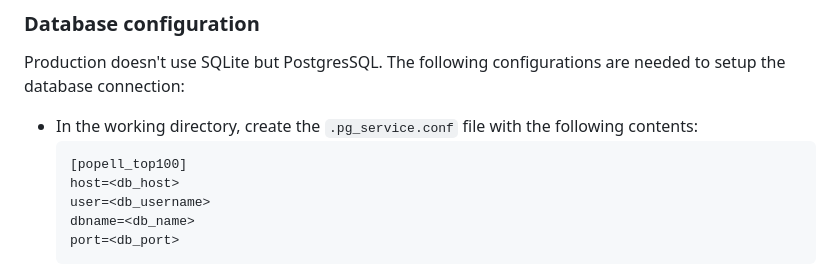
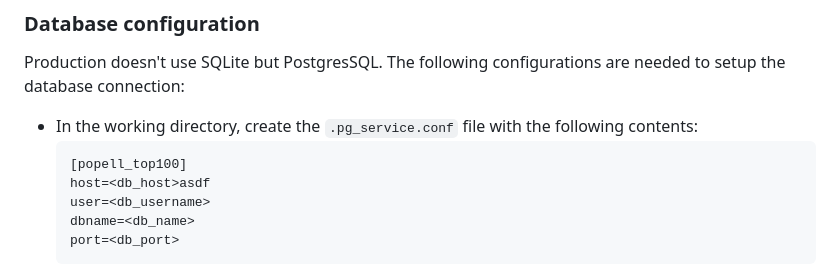
Before and after one commit to jur-clerkx/popell_top100, a Markdown page: README.md, the part around the change. Drawn GitHub-style.

Commit message:
Change to test github actions

````diff
--- a/README.md
+++ b/README.md
@@ -57,7 +57,7 @@ Production doesn't use SQLite but PostgresSQL. The following configurations are
 - In the working directory, create the `.pg_service.conf` file with the following contents:
   ```properties
   [popell_top100]
-  host=<db_host>
+  host=<db_host>asdf
   user=<db_username>
   dbname=<db_name>
   port=<db_port>
````
